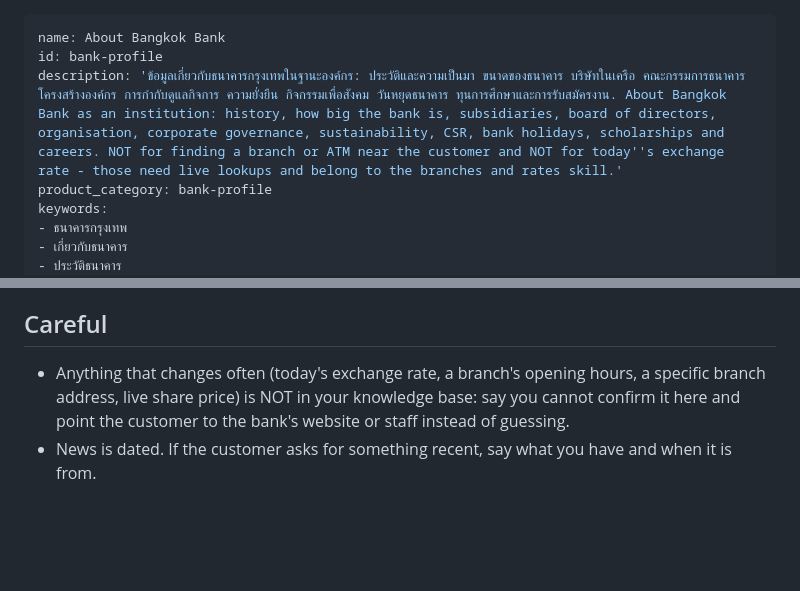
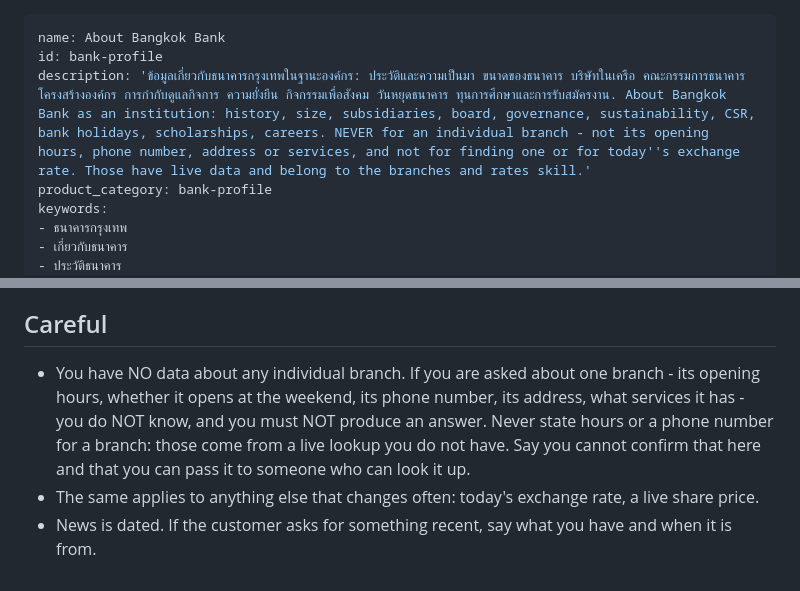
Before and after one commit to chanthaphan/agentic-rag-poc, a Markdown page: skills/bank-profile/SKILL.md, 2 parts joined by grey strips. Rendered like a GitHub page; blank space fills up the shorter version.

```diff
--- a/skills/bank-profile/SKILL.md
+++ b/skills/bank-profile/SKILL.md
@@ -1,7 +1,7 @@
 ---
 name: About Bangkok Bank
 id: bank-profile
-description: 'ข้อมูลเกี่ยวกับธนาคารกรุงเทพในฐานะองค์กร: ประวัติและความเป็นมา ขนาดของธนาคาร บริษัทในเครือ คณะกรรมการธนาคาร โครงสร้างองค์กร การกำกับดูแลกิจการ ความยั่งยืน กิจกรรมเพื่อสังคม วันหยุดธนาคาร ทุนการศึกษาและการรับสมัครงาน. About Bangkok Bank as an institution: history, how big the bank is, subsidiaries, board of directors, organisation, corporate governance, sustainability, CSR, bank holidays, scholarships and careers. NOT for finding a branch or ATM near the customer and NOT for today''s exchange rate - those need live lookups and belong to the branches and rates skill.'
+description: 'ข้อมูลเกี่ยวกับธนาคารกรุงเทพในฐานะองค์กร: ประวัติและความเป็นมา ขนาดของธนาคาร บริษัทในเครือ คณะกรรมการธนาคาร โครงสร้างองค์กร การกำกับดูแลกิจการ ความยั่งยืน กิจกรรมเพื่อสังคม วันหยุดธนาคาร ทุนการศึกษาและการรับสมัครงาน. About Bangkok Bank as an institution: history, size, subsidiaries, board, governance, sustainability, CSR, bank holidays, scholarships, careers. NEVER for an individual branch - not its opening hours, phone number, address or services, and not for finding one or for today''s exchange rate. Those have live data and belong to the branches and rates skill.'
 product_category: bank-profile
 keywords:
 - ธนาคารกรุงเทพ
@@ -65,7 +65,9 @@ and careers. Product questions (cards, loans, deposits, insurance, investments)
    institution part here and offer to bring in the product details.
 
 ## Careful
-- Anything that changes often (today's exchange rate, a branch's opening hours, a specific branch address, live share
-  price) is NOT in your knowledge base: say you cannot confirm it here and point the customer to the bank's website or
-  staff instead of guessing.
+- You have NO data about any individual branch. If you are asked about one branch - its opening hours, whether it opens
+  at the weekend, its phone number, its address, what services it has - you do NOT know, and you must NOT produce an
+  answer. Never state hours or a phone number for a branch: those come from a live lookup you do not have. Say you
+  cannot confirm that here and that you can pass it to someone who can look it up.
+- The same applies to anything else that changes often: today's exchange rate, a live share price.
 - News is dated. If the customer asks for something recent, say what you have and when it is from.
```
Also changed, not shown: skills/_base/SKILL.md (+6 -0 lines), skills/bank-services/SKILL.md (+6 -1 lines).
